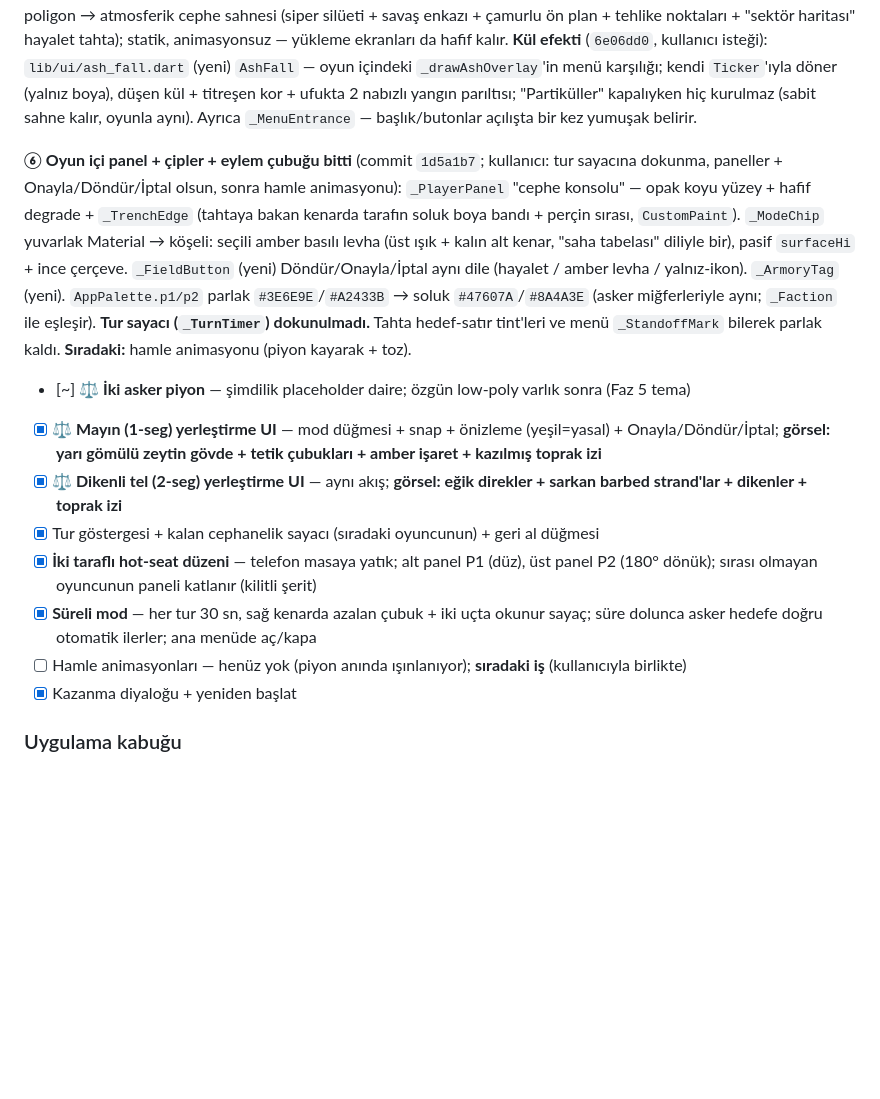
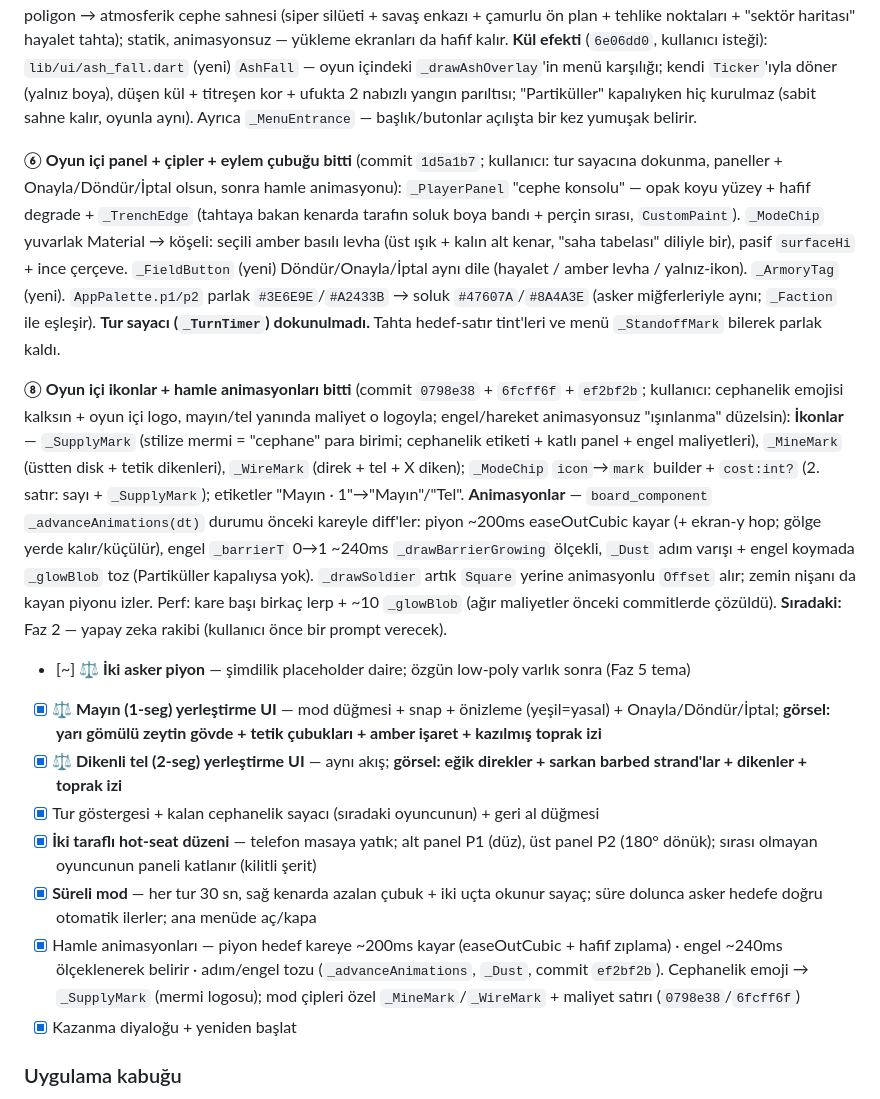
Before and after one commit to Cptcabbar/Hatti_Mudafaa, a Markdown page: ROADMAP.md, the part around the change. Rendered like a GitHub page; blank space fills up the shorter version.

Commit message:
ROADMAP: oyun ici ikonlar + hamle animasyonlari isaretlendi
Co-Authored-By: Claude Sonnet 5 <noreply@anthropic.com>

```diff
--- a/ROADMAP.md
+++ b/ROADMAP.md
@@ -97,14 +97,16 @@ Kilitlenen kararlar: Flutter+Flame · Supabase · Quoridor-türevi mekanik + tam
 
 **⑦ Ana menü sert geçişi bitti** (commit `6a1e035` + `51ef03d` + `6e06dd0`): `lib/ui/app_theme.dart` (yeni) — `AppPalette` + `buildAppTheme()` (amber vurgu, koyu yüzeyler); placeholder yeşil tohum gitti (oyun içi mod çipleri de amber oldu). Ana menü butonu → köşeli amber "saha tabelası"; "Süreli mod" → çizgili kutu + amber switch. `ThemeBackdrop` yalın 3-poligon → atmosferik cephe sahnesi (siper silüeti + savaş enkazı + çamurlu ön plan + tehlike noktaları + "sektör haritası" hayalet tahta); statik, animasyonsuz — yükleme ekranları da hafif kalır. **Kül efekti** (`6e06dd0`, kullanıcı isteği): `lib/ui/ash_fall.dart` (yeni) `AshFall` — oyun içindeki `_drawAshOverlay`'in menü karşılığı; kendi `Ticker`'ıyla döner (yalnız boya), düşen kül + titreşen kor + ufukta 2 nabızlı yangın parıltısı; "Partiküller" kapalıyken hiç kurulmaz (sabit sahne kalır, oyunla aynı). Ayrıca `_MenuEntrance` — başlık/butonlar açılışta bir kez yumuşak belirir.
 
-**⑥ Oyun içi panel + çipler + eylem çubuğu bitti** (commit `1d5a1b7`; kullanıcı: tur sayacına dokunma, paneller + Onayla/Döndür/İptal olsun, sonra hamle animasyonu): `_PlayerPanel` "cephe konsolu" — opak koyu yüzey + hafif degrade + `_TrenchEdge` (tahtaya bakan kenarda tarafın soluk boya bandı + perçin sırası, `CustomPaint`). `_ModeChip` yuvarlak Material → köşeli: seçili amber basılı levha (üst ışık + kalın alt kenar, "saha tabelası" diliyle bir), pasif `surfaceHi` + ince çerçeve. `_FieldButton` (yeni) Döndür/Onayla/İptal aynı dile (hayalet / amber levha / yalnız-ikon). `_ArmoryTag` (yeni). `AppPalette.p1/p2` parlak `#3E6E9E`/`#A2433B` → soluk `#47607A`/`#8A4A3E` (asker miğferleriyle aynı; `_Faction` ile eşleşir). **Tur sayacı (`_TurnTimer`) dokunulmadı.** Tahta hedef-satır tint'leri ve menü `_StandoffMark` bilerek parlak kaldı. **Sıradaki:** hamle animasyonu (piyon kayarak + toz).
+**⑥ Oyun içi panel + çipler + eylem çubuğu bitti** (commit `1d5a1b7`; kullanıcı: tur sayacına dokunma, paneller + Onayla/Döndür/İptal olsun, sonra hamle animasyonu): `_PlayerPanel` "cephe konsolu" — opak koyu yüzey + hafif degrade + `_TrenchEdge` (tahtaya bakan kenarda tarafın soluk boya bandı + perçin sırası, `CustomPaint`). `_ModeChip` yuvarlak Material → köşeli: seçili amber basılı levha (üst ışık + kalın alt kenar, "saha tabelası" diliyle bir), pasif `surfaceHi` + ince çerçeve. `_FieldButton` (yeni) Döndür/Onayla/İptal aynı dile (hayalet / amber levha / yalnız-ikon). `_ArmoryTag` (yeni). `AppPalette.p1/p2` parlak `#3E6E9E`/`#A2433B` → soluk `#47607A`/`#8A4A3E` (asker miğferleriyle aynı; `_Faction` ile eşleşir). **Tur sayacı (`_TurnTimer`) dokunulmadı.** Tahta hedef-satır tint'leri ve menü `_StandoffMark` bilerek parlak kaldı.
+
+**⑧ Oyun içi ikonlar + hamle animasyonları bitti** (commit `0798e38` + `6fcff6f` + `ef2bf2b`; kullanıcı: cephanelik emojisi kalksın + oyun içi logo, mayın/tel yanında maliyet o logoyla; engel/hareket animasyonsuz "ışınlanma" düzelsin): **İkonlar** — `_SupplyMark` (stilize mermi = "cephane" para birimi; cephanelik etiketi + katlı panel + engel maliyetleri), `_MineMark` (üstten disk + tetik dikenleri), `_WireMark` (direk + tel + X diken); `_ModeChip` `icon`→`mark` builder + `cost:int?` (2. satır: sayı + `_SupplyMark`); etiketler "Mayın · 1"→"Mayın"/"Tel". **Animasyonlar** — `board_component` `_advanceAnimations(dt)` durumu önceki kareyle diff'ler: piyon ~200ms easeOutCubic kayar (+ ekran-y hop; gölge yerde kalır/küçülür), engel `_barrierT` 0→1 ~240ms `_drawBarrierGrowing` ölçekli, `_Dust` adım varışı + engel koymada `_glowBlob` toz (Partiküller kapalıysa yok). `_drawSoldier` artık `Square` yerine animasyonlu `Offset` alır; zemin nişanı da kayan piyonu izler. Perf: kare başı birkaç lerp + ~10 `_glowBlob` (ağır maliyetler önceki commitlerde çözüldü). **Sıradaki:** Faz 2 — yapay zeka rakibi (kullanıcı önce bir prompt verecek).
 - [~] **⚖️ İki asker piyon** — şimdilik placeholder daire; özgün low-poly varlık sonra (Faz 5 tema)
 - [x] **⚖️ Mayın (1-seg) yerleştirme UI** — mod düğmesi + snap + önizleme (yeşil=yasal) + Onayla/Döndür/İptal; **görsel: yarı gömülü zeytin gövde + tetik çubukları + amber işaret + kazılmış toprak izi**
 - [x] **⚖️ Dikenli tel (2-seg) yerleştirme UI** — aynı akış; **görsel: eğik direkler + sarkan barbed strand'lar + dikenler + toprak izi**
 - [x] Tur göstergesi + kalan cephanelik sayacı (sıradaki oyuncunun) + geri al düğmesi
 - [x] **İki taraflı hot-seat düzeni** — telefon masaya yatık; alt panel P1 (düz), üst panel P2 (180° dönük); sırası olmayan oyuncunun paneli katlanır (kilitli şerit)
 - [x] **Süreli mod** — her tur 30 sn, sağ kenarda azalan çubuk + iki uçta okunur sayaç; süre dolunca asker hedefe doğru otomatik ilerler; ana menüde aç/kapa
-- [ ] Hamle animasyonları — henüz yok (piyon anında ışınlanıyor); **sıradaki iş** (kullanıcıyla birlikte)
+- [x] Hamle animasyonları — piyon hedef kareye ~200ms kayar (easeOutCubic + hafif zıplama) · engel ~240ms ölçeklenerek belirir · adım/engel tozu (`_advanceAnimations`, `_Dust`, commit `ef2bf2b`). Cephanelik emoji → `_SupplyMark` (mermi logosu); mod çipleri özel `_MineMark`/`_WireMark` + maliyet satırı (`0798e38`/`6fcff6f`)
 - [x] Kazanma diyaloğu + yeniden başlat
 
 ### Uygulama kabuğu
```
